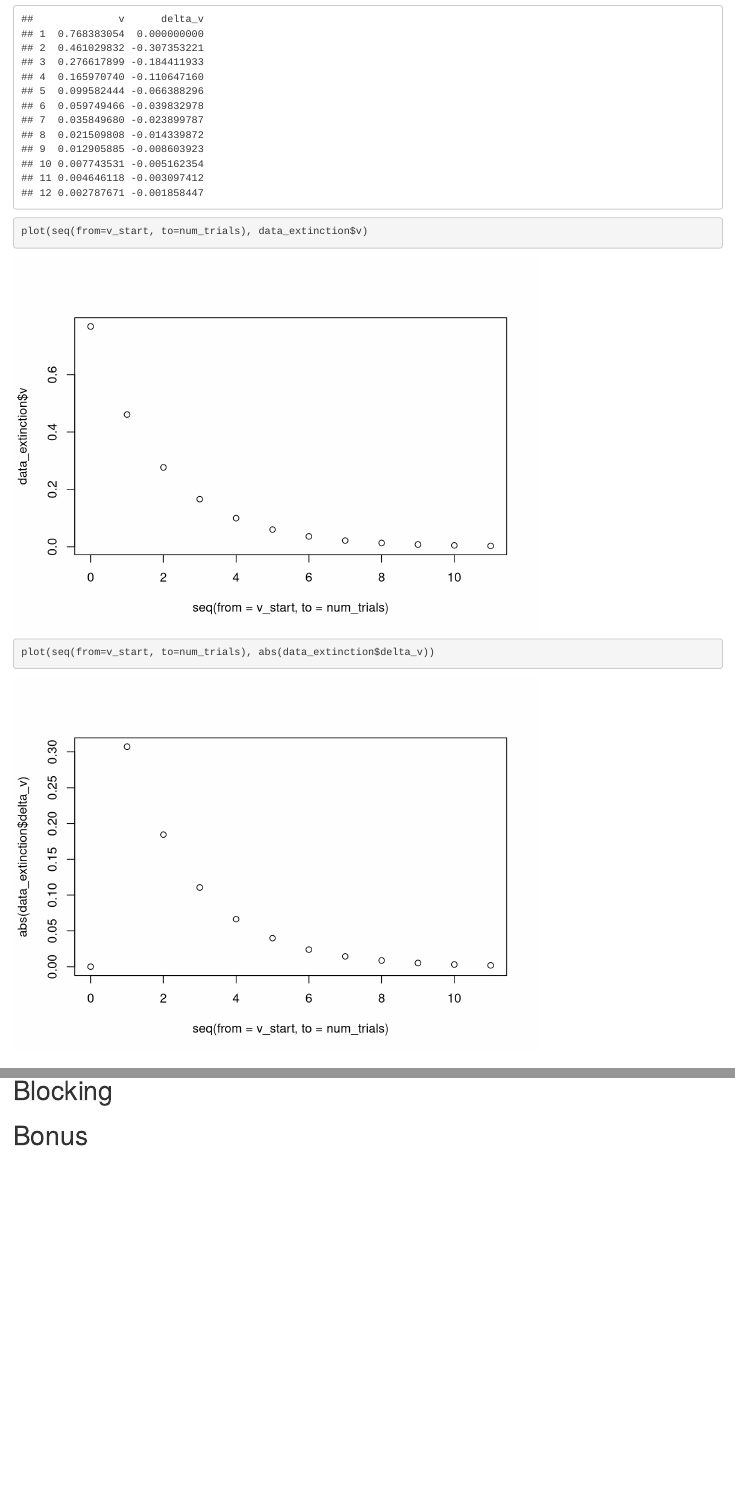
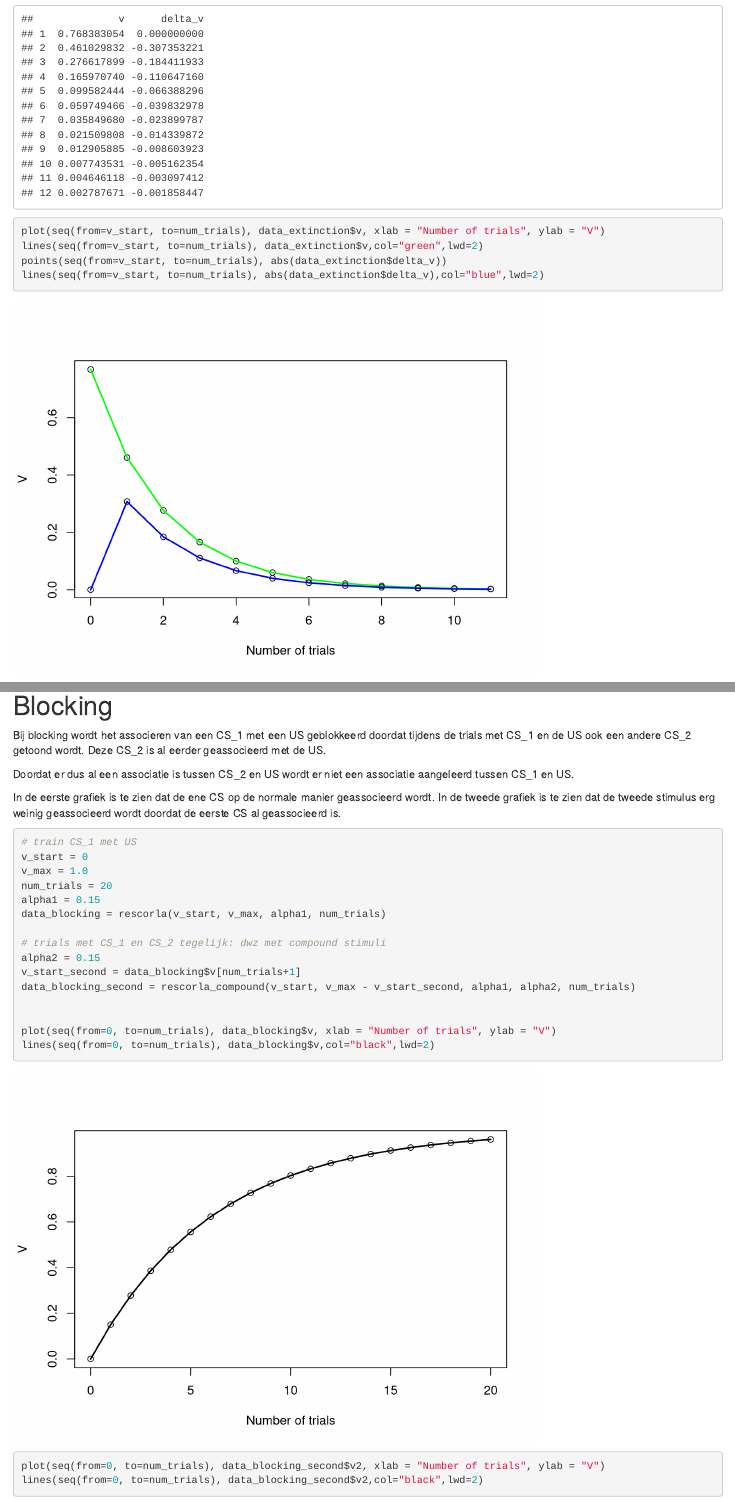
Before and after one commit to deZakelijke/Brein_en_Cognitie, an R Markdown document (LC2/rescorla_wagner.Rmd): the page in a window 1100 px wide, from 3120 px down, and a second part further down, joined at a grey line. Rendered offline with R 4.5, knitr and Pandoc, with nearby package versions.

Commit message:
Added blocking part

````diff
--- a/LC2/rescorla_wagner.Rmd
+++ b/LC2/rescorla_wagner.Rmd
@@ -78,8 +81,11 @@ num_trials = 11
 
 data_extinction = rescorla(V_start, V_max, alpha, num_trials)
 data_extinction
-plot(seq(from=v_start, to=num_trials), data_extinction$v)
-plot(seq(from=v_start, to=num_trials), abs(data_extinction$delta_v))
+plot(seq(from=v_start, to=num_trials), data_extinction$v, xlab = "Number of trials", ylab = "V")
+lines(seq(from=v_start, to=num_trials), data_extinction$v,col="green",lwd=2)
+points(seq(from=v_start, to=num_trials), abs(data_extinction$delta_v))
+lines(seq(from=v_start, to=num_trials), abs(data_extinction$delta_v),col="blue",lwd=2)
+
 ```
 
 # Compound Stimuli
@@ -131,8 +137,31 @@ lines(seq(from=v_start, to=num_trials), data1$delta_v1,col="green",lwd=2)
 ```
 
 # Blocking
+Bij blocking wordt het associeren van een CS_1 met een US geblokkeerd doordat tijdens de trials met CS_1 en de US ook een andere CS_2 getoond wordt. Deze CS_2 is al eerder geassocieerd met de US.
+
+Doordat er dus al een associatie is tussen CS_2 en US wordt er niet een associatie aangeleerd tussen CS_1 en US.
+
+In de eerste grafiek is te zien dat de ene CS op de normale manier geassocieerd wordt. In de tweede grafiek is te zien dat de tweede stimulus erg weinig geassocieerd wordt doordat de eerste CS al geassocieerd is.
 
 ```{r}
+# train CS_1 met US
+v_start = 0
+v_max = 1.0
+num_trials = 20
+alpha1 = 0.15
+data_blocking = rescorla(v_start, v_max, alpha1, num_trials)
+
+# trials met CS_1 en CS_2 tegelijk: dwz met compound stimuli
+alpha2 = 0.15
+v_start_second = data_blocking$v[num_trials+1]
+data_blocking_second = rescorla_compound(v_start, v_max - v_start_second, alpha1, alpha2, num_trials)
+
+
+plot(seq(from=0, to=num_trials), data_blocking$v, xlab = "Number of trials", ylab = "V")
+lines(seq(from=0, to=num_trials), data_blocking$v,col="black",lwd=2)
+
+plot(seq(from=0, to=num_trials), data_blocking_second$v2, xlab = "Number of trials", ylab = "V")
+lines(seq(from=0, to=num_trials), data_blocking_second$v2,col="black",lwd=2)
 
 ```
 
````
Also changed, not shown: LC2/rescorla_wagner.Rmd (5 more changed lines).
